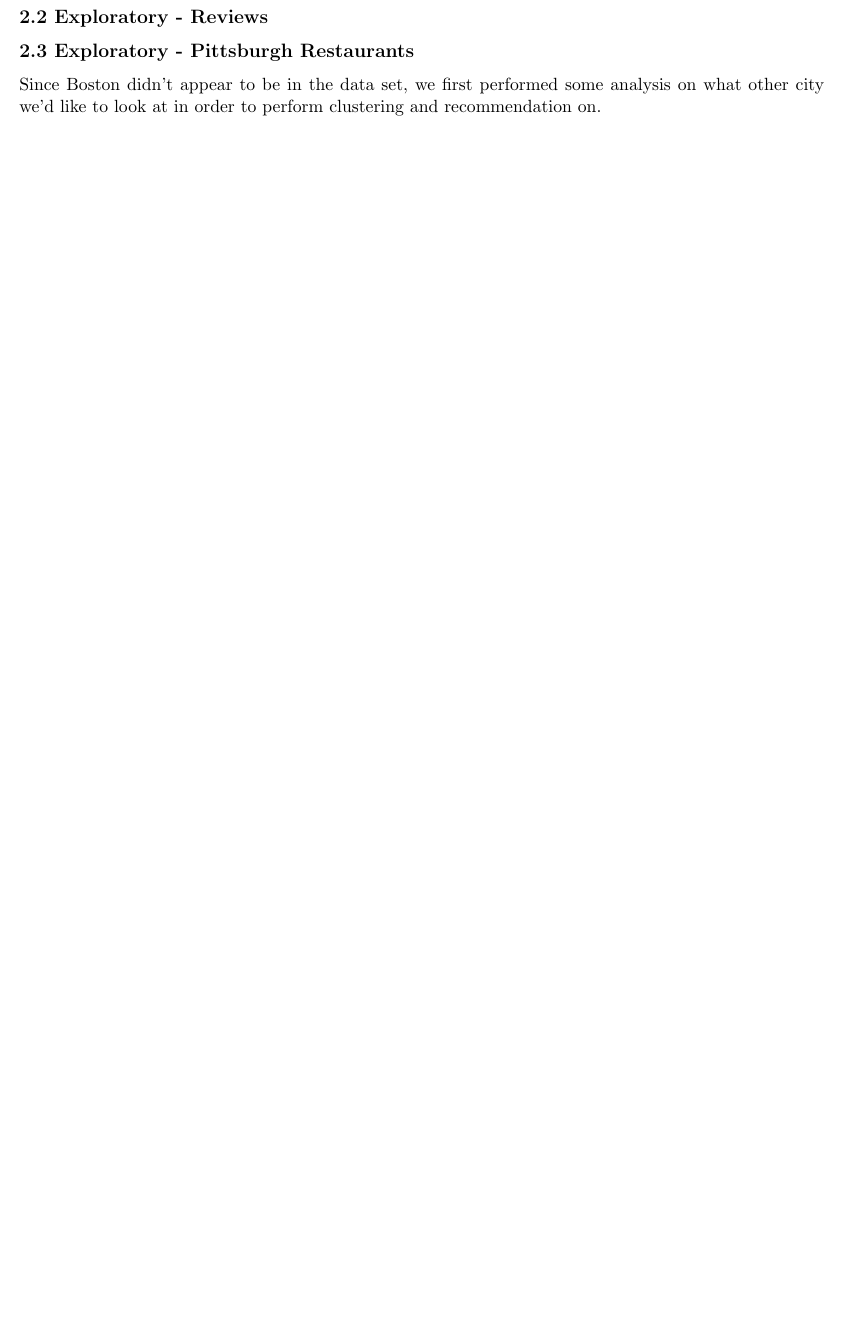
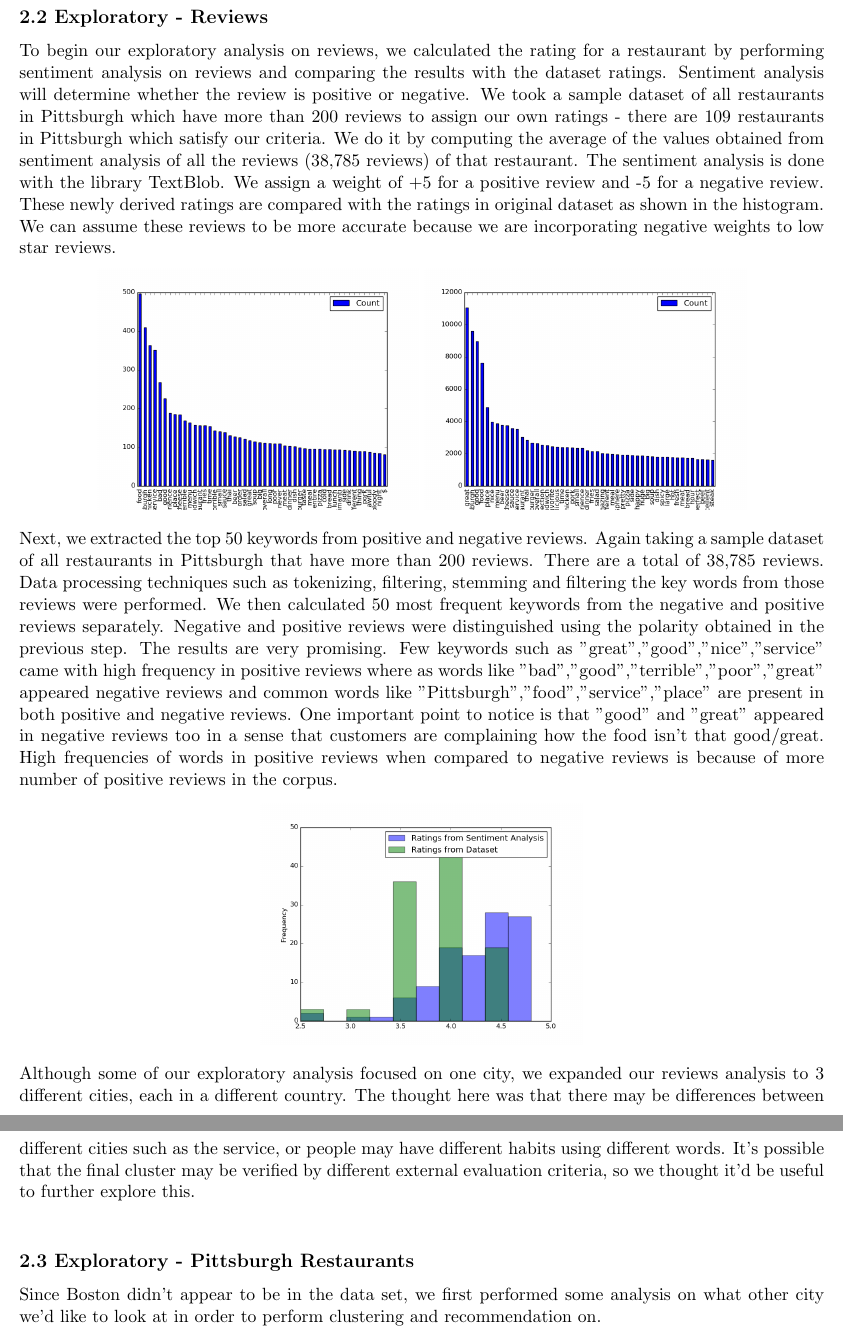
Before and after one commit to emily-jean/yelp-data-mining, a LaTeX document (update1/Update1.tex): part of page 2 of 3 before the commit and two parts of pages 2 and 3 of 4 after it, the two joined at a grey line, cut so that both start at the same text, the shorter picture padded with empty space. Compiled offline with pdfLaTeX.

Commit message:
added to update1

```diff
--- a/update1/Update1.tex
+++ b/update1/Update1.tex
@@ -38,3 +38,20 @@ Yelp Data Schema\\
+To begin our exploratory analysis on reviews, we calculated the rating for a restaurant by performing sentiment analysis on reviews and comparing the results with the dataset ratings. Sentiment analysis will determine whether the review is positive or negative. We took a sample dataset of all restaurants in Pittsburgh which have more than 200 reviews to assign our own ratings - there are 109 restaurants in Pittsburgh which satisfy our criteria. We do it by computing the average of the values obtained from sentiment analysis of all the reviews (38,785 reviews) of that restaurant. The sentiment analysis is done with the library TextBlob. We assign a weight of +5 for a positive review and -5 for a negative review. These newly derived ratings are compared with the ratings in original dataset as shown in the histogram. We can assume these reviews to be more accurate because we are incorporating negative weights to low star reviews.
+
+\begin{center}
+\includegraphics[width=70mm,scale=0.5]{top50_negativereviews}
+\includegraphics[width=70mm,scale=0.5]{top50_positivereviews}
+\end{center}
+
+
+Next, we extracted the top 50 keywords from positive and negative reviews. Again taking a sample dataset of all restaurants in Pittsburgh that have more than 200 reviews. There are a total of 38,785 reviews. Data processing techniques such as tokenizing, filtering, stemming and filtering the key words from those reviews were performed. We then calculated 50 most frequent keywords from the negative and positive reviews separately. Negative and positive reviews were distinguished using the polarity obtained in the previous step.
+The results are very promising. Few keywords such as "great","good","nice","service" came with high frequency in positive reviews where as words like "bad","good","terrible","poor","great" appeared negative reviews and common words like "Pittsburgh","food","service","place" are present in both positive and negative reviews. One important point to notice is that "good" and "great" appeared in negative reviews too in a sense that customers are complaining how the food isn't that good/great. High frequencies of words in positive reviews when compared to negative reviews is because of more number of positive reviews in the corpus.
+
+
+\begin{center}
+\includegraphics[width=70mm,scale=0.5]{sentimentanalysis}
+\end{center}
+
+Although some of our exploratory analysis focused on one city, we expanded our reviews analysis to 3 different cities, each in a different country. The thought here was that there may be differences between different cities such as the service, or people may have different habits using different words. It's possible that the final cluster may be verified by different external evaluation criteria, so we thought it'd be useful to further explore this. \\
 
 \subsection*{2.3 Exploratory - Pittsburgh Restaurants}
 
```
Also changed, not shown: update1/Update1.pdf, update1/images/sentimentanalysis.png (added), update1/images/top50_negativereviews.png (added), update1/images/top50_positivereviews.png (added), update1/Update1.tex (20 more changed lines), 3 other files.
